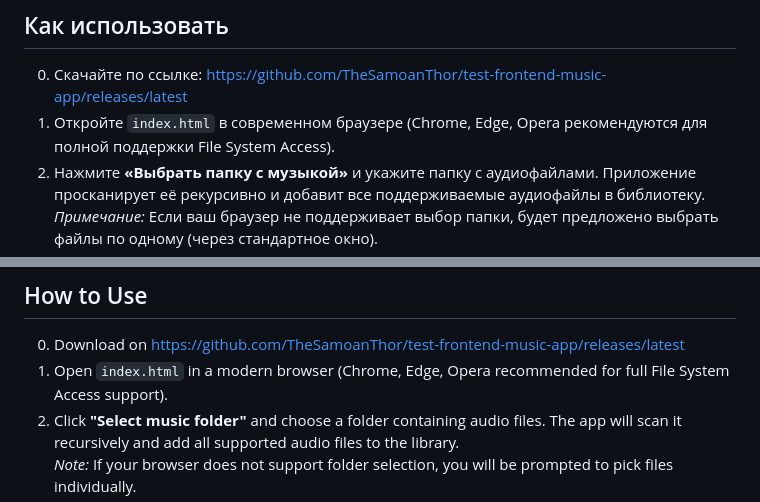
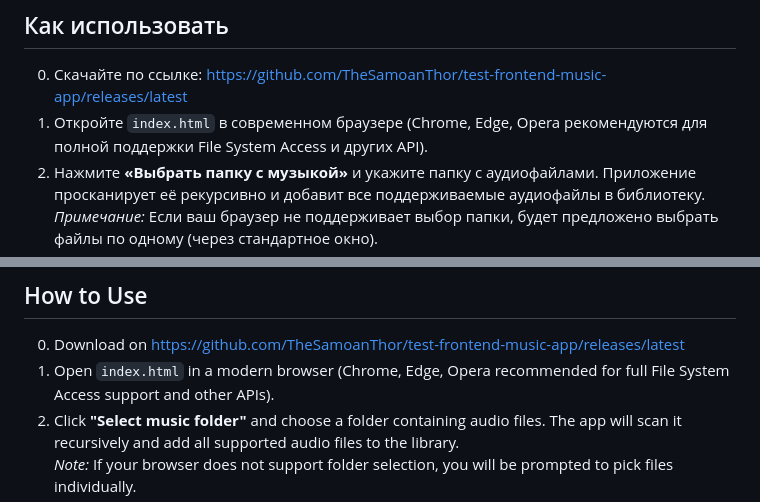
Before and after one commit to TheSamoanThor/test-frontend-music-app, a Markdown page: README.md, 2 parts joined by grey strips. GitHub-like rendering.

Commit message:
Commit 35. Changed README.md to deploy a new version of the app

```diff
--- a/README.md
+++ b/README.md
@@ -30,7 +30,7 @@
 ## Как использовать
 
 0. Скачайте по ссылке: https://github.com/TheSamoanThor/test-frontend-music-app/releases/latest
-1. Откройте `index.html` в современном браузере (Chrome, Edge, Opera рекомендуются для полной поддержки File System Access).
+1. Откройте `index.html` в современном браузере (Chrome, Edge, Opera рекомендуются для полной поддержки File System Access и других API).
 2. Нажмите **«Выбрать папку с музыкой»** и укажите папку с аудиофайлами. Приложение просканирует её рекурсивно и добавит все поддерживаемые аудиофайлы в библиотеку.
    *Примечание:* Если ваш браузер не поддерживает выбор папки, будет предложено выбрать файлы по одному (через стандартное окно).
 3. После загрузки библиотеки вы увидите список треков. Используйте фильтр по тегам (вводите теги через запятую) и поиск по названию для быстрого поиска.
@@ -110,7 +110,7 @@ I did not write these libraries; full credit goes to their respective authors.
 ## How to Use
 
 0. Download on https://github.com/TheSamoanThor/test-frontend-music-app/releases/latest
-1. Open `index.html` in a modern browser (Chrome, Edge, Opera recommended for full File System Access support).
+1. Open `index.html` in a modern browser (Chrome, Edge, Opera recommended for full File System Access support and other APIs).
 2. Click **"Select music folder"** and choose a folder containing audio files. The app will scan it recursively and add all supported audio files to the library.
    *Note:* If your browser does not support folder selection, you will be prompted to pick files individually.
 3. Once the library is loaded, you'll see a list of tracks. Use the tag filter (enter tags separated by commas) and the name search to quickly find tracks.
```
